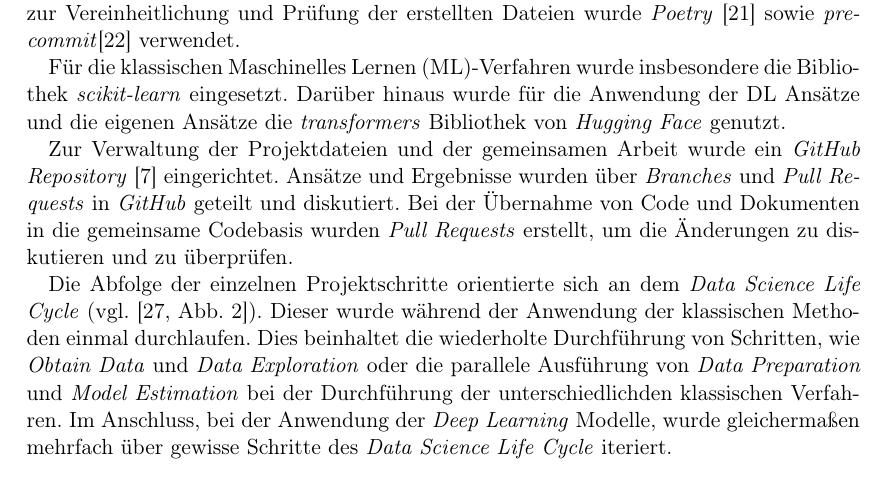
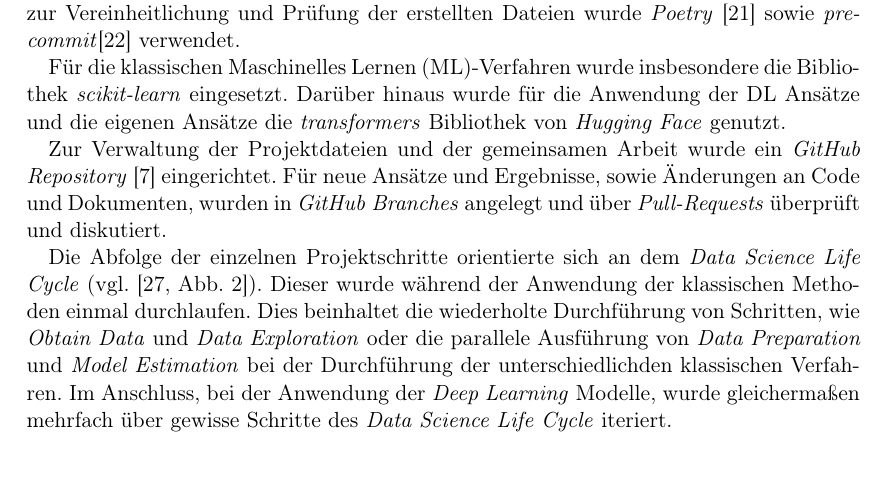
Before and after one commit to felLind/propra_webscience_ws24, a LaTeX document (Abschlussbericht/abschlussbericht-stimmungsanalyse-mit-twitter.tex, which reads Abschlussbericht/3-teaminterne-organisation.tex): part of page 3 of 20, cut so that both start at the same text. Compiled offline with pdfLaTeX.

Commit message:
update in kap 3

```diff
--- a/Abschlussbericht/3-teaminterne-organisation.tex
+++ b/Abschlussbericht/3-teaminterne-organisation.tex
@@ -16,8 +16,7 @@ Für die klassischen \gls{ml}-Verfahren wurde insbesondere die Bibliothek \texti
 Darüber hinaus wurde für die Anwendung der \gls{dl} Ansätze und die eigenen Ansätze die \textit{transformers} Bibliothek von \textit{Hugging Face} genutzt.
 
 Zur Verwaltung der Projektdateien und der gemeinsamen Arbeit wurde ein \textit{GitHub Repository} \cite{githubrepo2025} eingerichtet.
-Ansätze und Ergebnisse wurden über \textit{Branches} und \textit{Pull Requests} in \textit{GitHub} geteilt und diskutiert.
-Bei der Übernahme von Code und Dokumenten in die gemeinsame Codebasis wurden \textit{Pull Requests} erstellt, um die Änderungen zu diskutieren und zu überprüfen.
+Für neue Ansätze und Ergebnisse, sowie Änderungen an Code und Dokumenten, wurden in \textit{GitHub} \textit{Branches} angelegt und über \textit{Pull-Requests} überprüft und diskutiert.
 
 Die Abfolge der einzelnen Projektschritte orientierte sich an dem \textit{Data Science Life Cycle} (vgl. \cite[Abb. 2]{Stodden2020}).
 Dieser wurde während der Anwendung der klassischen Methoden einmal durchlaufen.
```
